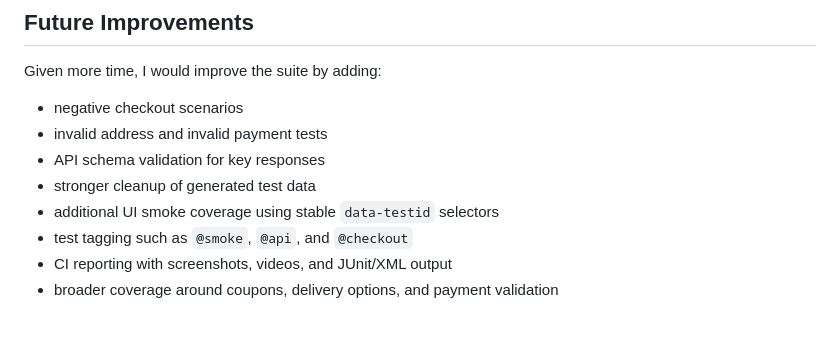
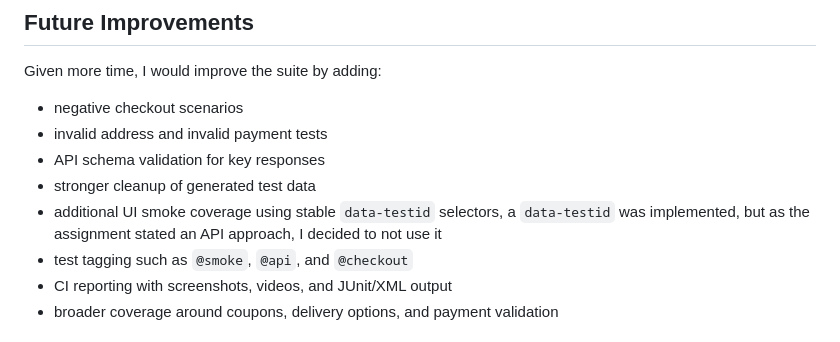
Before and after one commit to WALLNUTT97/HeadFirst-SQE-Assignment, a Markdown page: README.md, the part around the change. Drawn GitHub-style.

```diff
--- a/README.md
+++ b/README.md
@@ -231,7 +231,7 @@ Given more time, I would improve the suite by adding:
 * invalid address and invalid payment tests
 * API schema validation for key responses
 * stronger cleanup of generated test data
-* additional UI smoke coverage using stable `data-testid` selectors
+* additional UI smoke coverage using stable `data-testid` selectors, a `data-testid` was implemented, but as the assignment stated an API approach, I decided to not use it
 * test tagging such as `@smoke`, `@api`, and `@checkout`
 * CI reporting with screenshots, videos, and JUnit/XML output
 * broader coverage around coupons, delivery options, and payment validation
```
